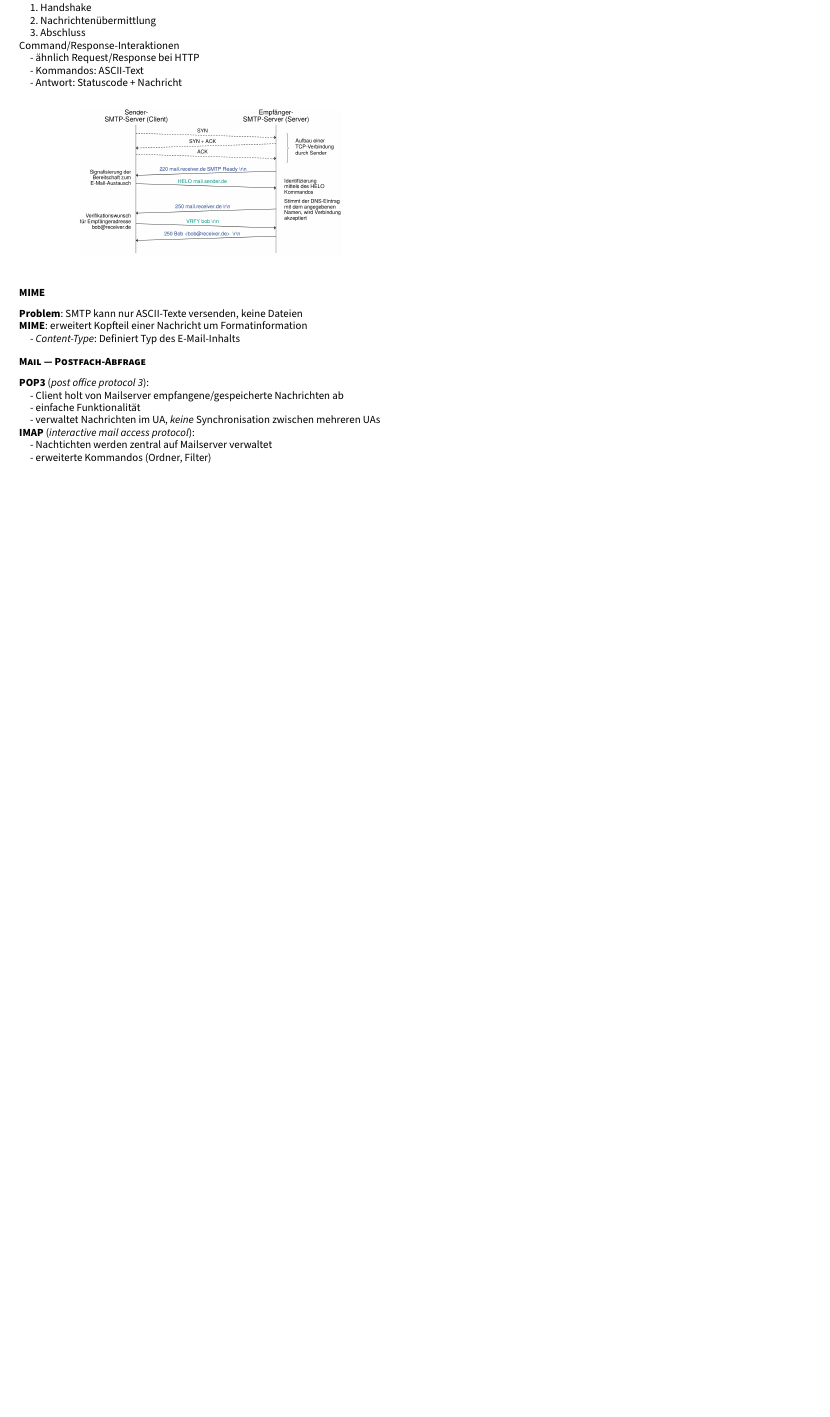
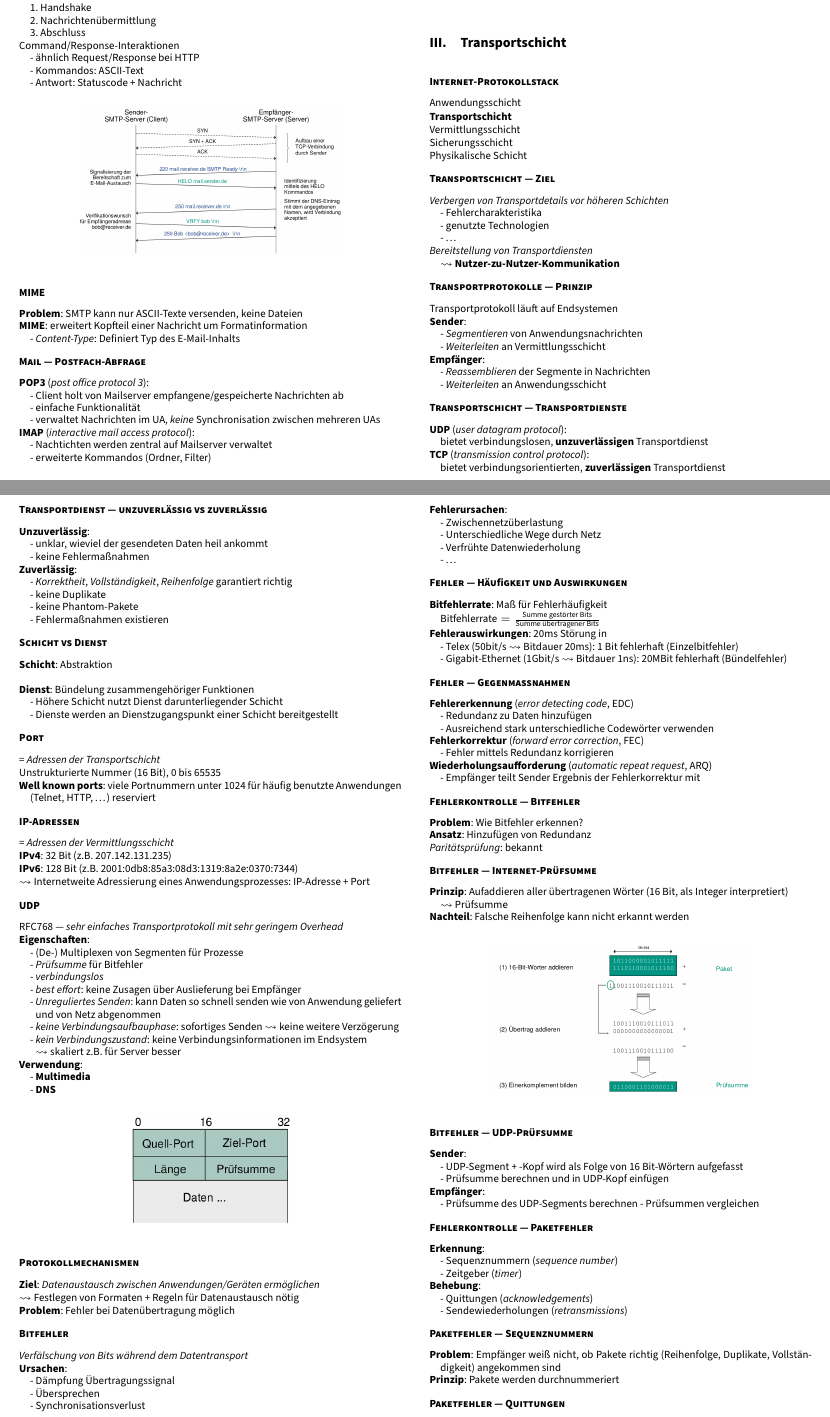
Before and after one commit to Jintzo/RN-2, a LaTeX paper (main.tex, which reads chapters/03_Transport.tex): part of page 2 of 2 before the commit and two parts of pages 2 and 3 of 5 after it, the two joined at a grey line, cut so that both start at the same text, the shorter picture padded with empty space. Compiled offline with pdfLaTeX.

Commit message:
Transportschicht

```diff
--- /dev/null
+++ b/chapters/03_Transport.tex
@@ -0,0 +1,108 @@
+\section{Transportschicht}
+
+\paragraph{Internet-Protokollstack}
+\begin{items}
+  \item Anwendungsschicht
+  \item \textbf{Transportschicht}
+  \item Vermittlungsschicht
+  \item Sicherungsschicht
+  \item Physikalische Schicht
+\end{items}
+
+\paragraph{Transportschicht --- Ziel}
+\begin{items}
+  \item \emph{Verbergen von Transportdetails vor höheren Schichten} \\*
+    - Fehlercharakteristika \\*
+    - genutzte Technologien \\*
+    - \dots
+  \item \emph{Bereitstellung von Transportdiensten} \\*
+    \( \leadsto \) \textbf{Nutzer-zu-Nutzer-Kommunikation}
+\end{items}
+
+\paragraph{Transportprotokolle --- Prinzip}
+\begin{items}
+  \item Transportprotokoll läuft auf Endsystemen
+  \item \textbf{Sender}: \\*
+    - \emph{Segmentieren} von Anwendungsnachrichten \\*
+    - \emph{Weiterleiten} an Vermittlungsschicht
+  \item \textbf{Empfänger}: \\*
+    - \emph{Reassemblieren} der Segmente in Nachrichten \\*
+    - \emph{Weiterleiten} an Anwendungsschicht
+\end{items}
+
+\paragraph{Transportschicht --- Transportdienste}
+\begin{items}
+  \item \textbf{UDP} (\emph{user datagram protocol}): \\*
+    bietet verbindungslosen, \textbf{unzuverlässigen} Transportdienst
+  \item \textbf{TCP} (\emph{transmission control protocol}): \\*
+    bietet verbindungsorientierten, \textbf{zuverlässigen} Transportdienst
+\end{items}
+
+\paragraph{Transportdienst --- unzuverlässig vs zuverlässig}
+\begin{items}
+  \item \textbf{Unzuverlässig}: \\*
+    - unklar, wieviel der gesendeten Daten heil ankommt \\*
+    - keine Fehlermaßnahmen
+  \item \textbf{Zuverlässig}: \\*
+    - \emph{Korrektheit}, \emph{Vollständigkeit}, \emph{Reihenfolge} garantiert richtig \\*
+    - keine Duplikate \\*
+    - keine Phantom-Pakete \\*
+    - Fehlermaßnahmen existieren
+\end{items}
+
+\paragraph{Schicht vs Dienst}
+\begin{items}
+  \item \textbf{Schicht}: Abstraktion \\*
+  \item \textbf{Dienst}: Bündelung zusammengehöriger Funktionen \\*
+    - Höhere Schicht nutzt Dienst darunterliegender Schicht \\*
+    - Dienste werden an Dienstzugangspunkt einer Schicht bereitgestellt
+\end{items}
+
+\paragraph{Port}
+\begin{items}
+  \item = \emph{Adressen der Transportschicht}
+  \item Unstrukturierte Nummer (16 Bit), 0 bis 65535
+  \item \textbf{Well known ports}: viele Portnummern unter 1024 für häufig benutzte Anwendungen (Telnet, HTTP, \dots) reserviert
+\end{items}
+
+\paragraph{IP-Adressen}
+\begin{items}
+  \item = \emph{Adressen der Vermittlungsschicht}
+  \item \textbf{IPv4}: 32 Bit (z.B. 207.142.131.235)
+  \item \textbf{IPv6}: 128 Bit (z.B. 2001:0db8:85a3:08d3:1319:8a2e:0370:7344)
+  \item \( \leadsto \) Internetweite Adressierung eines Anwendungsprozesses: IP-Adresse + Port
+\end{items}
+
+\paragraph{UDP}
+\begin{items}
+  \item RFC768 --- \emph{sehr einfaches Transportprotokoll mit sehr geringem Overhead}
+  \item \textbf{Eigenschaften}: \\*
+    - (De-) Multiplexen von Segmenten für Prozesse \\*
+    - \emph{Prüfsumme} für Bitfehler \\*
+    - \emph{verbindungslos} \\*
+    - \emph{best effort}: keine Zusagen über Auslieferung bei Empfänger \\*
+    - \emph{Unreguliertes Senden}: kann Daten so schnell senden wie von Anwendung geliefert \\* \phantom{-} und von Netz abgenommen \\*
+    - \emph{keine Verbindungsaufbauphase}: sofortiges Senden \( \leadsto \) keine weitere Verzögerung \\*
+    - \emph{kein Verbindungszustand}: keine Verbindungsinformationen im Endsystem \\* \phantom{-} \( \leadsto \) skaliert z.B. für Server besser
+  \item \textbf{Verwendung}: \\*
+    - \textbf{Multimedia} \\*
+    - \textbf{DNS}
+\end{items}
+\begin{figure}[H]\centering\label{UDPAufbau}\includegraphics[width=0.2\textwidth]{UDPAufbau}\end{figure}
+
+\paragraph{Protokollmechanismen}
+\begin{items}
+  \item \textbf{Ziel}: \emph{Datenaustausch zwischen Anwendungen/Geräten ermöglichen}
+  \item \( \leadsto \) Festlegen von Formaten + Regeln für Datenaustausch nötig
+  \item \textbf{Problem}: Fehler bei Datenübertragung möglich
+\end{items}
+
+\paragraph{Bitfehler}
+\begin{items}
+  \item \emph{Verfälschung von Bits während dem Datentransport}
+  \item \textbf{Ursachen}: \\*
+    - Dämpfung Übertragungssignal \\*
+    - Übersprechen \\*
+    - Synchronisationsverlust \\*
+    - \dots
+  \item \textbf{Einzelbitfehler}: ein \emph{einzelnes} Bit fehlerhaft
@@ -0,0 +119,72 @@
+  \item \textbf{Fehlerursachen}: \\*
+    - Zwischennetzüberlastung \\*
+    - Unterschiedliche Wege durch Netz \\*
+    - Verfrühte Datenwiederholung \\*
+    - \dots
+\end{items}
+
+\paragraph{Fehler --- Häufigkeit und Auswirkungen}
+\begin{items}
+  \item \textbf{Bitfehlerrate}: Maß für Fehlerhäufigkeit \\*
+   \( \text{Bitfehlerrate} = \tfrac{\text{Summe gestörter Bits}}{\text{Summe übertragener Bits}} \)
+  \item \textbf{Fehlerauswirkungen}: 20ms Störung in \\*
+    - Telex (50bit/s \( \leadsto \) Bitdauer 20ms): 1 Bit fehlerhaft (Einzelbitfehler) \\*
+    - Gigabit-Ethernet (1Gbit/s \( \leadsto \) Bitdauer 1ns): 20MBit fehlerhaft (Bündelfehler)
+\end{items}
+
+\paragraph{Fehler --- Gegenmaßnahmen}
+\begin{items}
+  \item \textbf{Fehlererkennung} (\emph{error detecting code}, EDC) \\*
+    - Redundanz zu Daten hinzufügen \\*
+    - Ausreichend stark unterschiedliche Codewörter verwenden
+  \item \textbf{Fehlerkorrektur} (\emph{forward error correction}, FEC) \\*
+    - Fehler mittels Redundanz korrigieren
+  \item \textbf{Wiederholungsaufforderung} (\emph{automatic repeat request}, ARQ) \\*
+    - Empfänger teilt Sender Ergebnis der Fehlerkorrektur mit
+\end{items}
+
+\paragraph{Fehlerkontrolle --- Bitfehler}
+\begin{items}
+  \item \textbf{Problem}: Wie Bitfehler erkennen?
+  \item \textbf{Ansatz}: Hinzufügen von Redundanz
+  \item \emph{Paritätsprüfung}: bekannt
+\end{items}
+
+\paragraph{Bitfehler --- Internet-Prüfsumme}
+\begin{items}
+  \item \textbf{Prinzip}: Aufaddieren aller übertragenen Wörter (16 Bit, als Integer interpretiert) \\*
+    \( \leadsto \) Prüfsumme
+  \item \textbf{Nachteil}: Falsche Reihenfolge kann nicht erkannt werden
+\end{items}
+\begin{figure}[H]\centering\label{Internetpruefsumme}\includegraphics[width=0.33\textwidth]{Internetpruefsumme}\end{figure}
+
+\paragraph{Bitfehler --- UDP-Prüfsumme}
+\begin{items}
+  \item \textbf{Sender}: \\*
+    - UDP-Segment + -Kopf wird als Folge von 16 Bit-Wörtern aufgefasst \\*
+    - Prüfsumme berechnen und in UDP-Kopf einfügen
+  \item \textbf{Empfänger}: \\*
+    - Prüfsumme des UDP-Segments berechnen
+    - Prüfsummen vergleichen
+\end{items}
+
+\paragraph{Fehlerkontrolle --- Paketfehler}
+\begin{items}
+  \item \textbf{Erkennung}: \\*
+    - Sequenznummern (\emph{sequence number}) \\*
+    - Zeitgeber (\emph{timer})
+  \item \textbf{Behebung}: \\*
+    - Quittungen (\emph{acknowledgements}) \\*
+    - Sendewiederholungen (\emph{retransmissions})
+\end{items}
+
+\paragraph{Paketfehler --- Sequenznummern}
+\begin{items}
+  \item \textbf{Problem}: Empfänger weiß nicht, ob Pakete richtig (Reihenfolge, Duplikate, Vollständigkeit) angekommen sind
+  \item \textbf{Prinzip}: Pakete werden durchnummeriert
+\end{items}
+
+\paragraph{Paketfehler --- Quittungen}
+\begin{items}
+  \item \textbf{Problem}: Sender erfährt nicht, ob Paket nicht (korrekt) angekommen ist
+  \item \textbf{Prinzip}: \\*
@@ -0,0 +203 @@
+  \item \textbf{Prinzip}: Durch zeitliche Obergrenze wird \emph{vermutet}, dass Paket nicht angekommen ist \\* \( \leadsto \) \emph{Sendewiederholung}
```
Also changed, not shown: main.tex (+2 -0 lines), assets/images/Internetpruefsumme.png (added), assets/images/TCP.png (added), assets/images/TCPAufbau.png (added), assets/images/TCPBuffer.png (added), assets/images/TCPHTTP.png (added), assets/images/TCPStaukontrolle.png (added), assets/images/UDPAufbau.png (added), main.pdf, chapters/03_Transport.tex (236 more changed lines).
